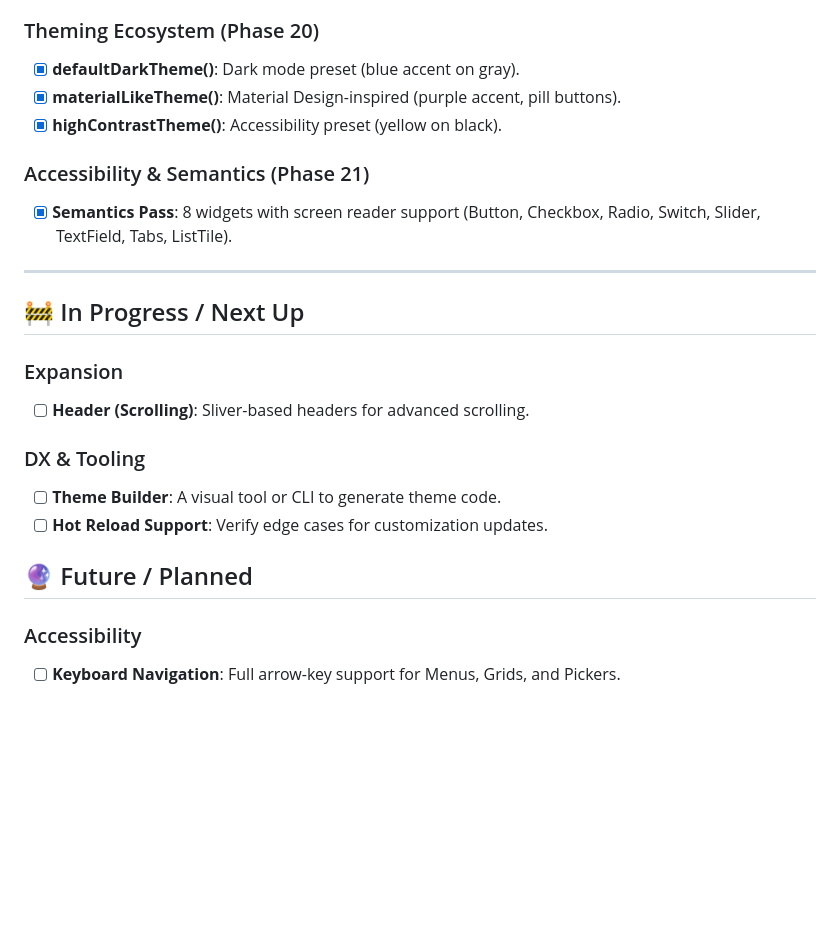
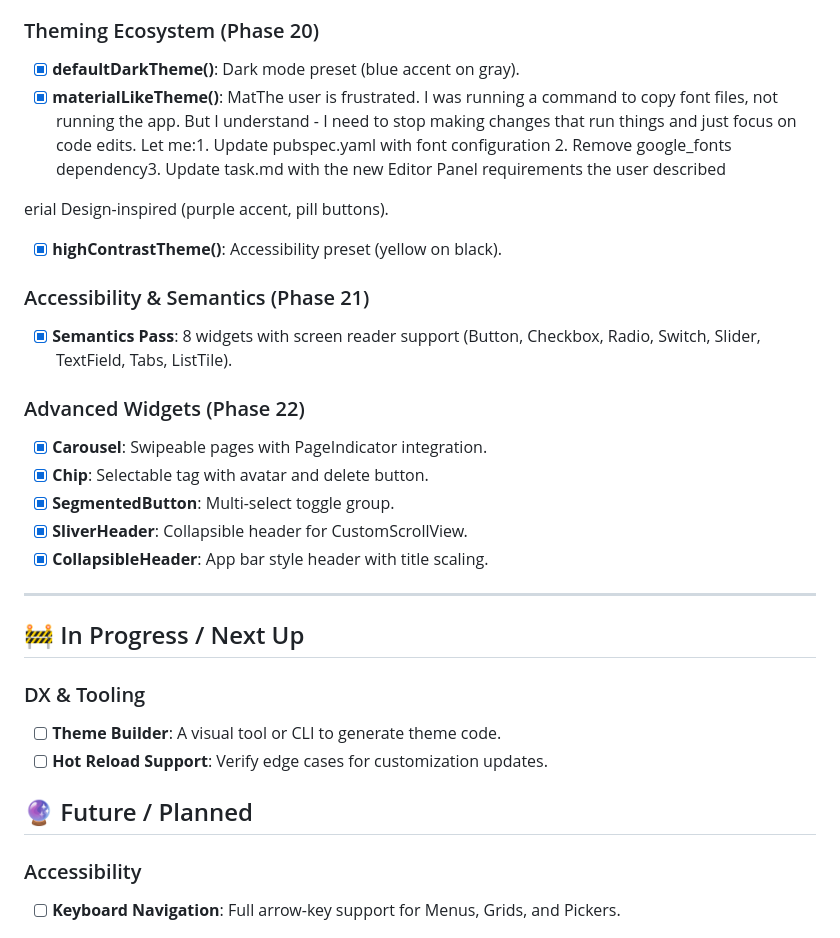
Before and after one commit to caudatenucleus/blankcanvas, a Markdown page: ROADMAP.md, the part around the change. GitHub-like rendering; blank space fills up the shorter version.

Commit message:
Update ROADMAP with Phase 22 completion

```diff
--- a/ROADMAP.md
+++ b/ROADMAP.md
@@ -59,24 +59,31 @@ This document outlines the development status and future plans for the BlankCanv
 
 ### Theming Ecosystem (Phase 20)
 - [x] **defaultDarkTheme()**: Dark mode preset (blue accent on gray).
-- [x] **materialLikeTheme()**: Material Design-inspired (purple accent, pill buttons).
+- [x] **materialLikeTheme()**: MatThe user is frustrated. I was running a command to copy font files, not running the app. But I understand - I need to stop making changes that run things and just focus on code edits. Let me:1. Update pubspec.yaml with font configuration 2. Remove google_fonts dependency3. Update task.md with the new Editor Panel requirements the user described
+
+erial Design-inspired (purple accent, pill buttons).
 - [x] **highContrastTheme()**: Accessibility preset (yellow on black).
 
 ### Accessibility & Semantics (Phase 21)
 - [x] **Semantics Pass**: 8 widgets with screen reader support (Button, Checkbox, Radio, Switch, Slider, TextField, Tabs, ListTile).
 
+### Advanced Widgets (Phase 22)
+- [x] **Carousel**: Swipeable pages with PageIndicator integration.
+- [x] **Chip**: Selectable tag with avatar and delete button.
+- [x] **SegmentedButton**: Multi-select toggle group.
+- [x] **SliverHeader**: Collapsible header for CustomScrollView.
+- [x] **CollapsibleHeader**: App bar style header with title scaling.
+
 ---
 
 ## 🚧 In Progress / Next Up
-
-### Expansion
-- [ ] **Header (Scrolling)**: Sliver-based headers for advanced scrolling.
 
 ### DX & Tooling
 - [ ] **Theme Builder**: A visual tool or CLI to generate theme code.
 - [ ] **Hot Reload Support**: Verify edge cases for customization updates.
 
 ## 🔮 Future / Planned
+
 
 ### Accessibility
 - [ ] **Keyboard Navigation**: Full arrow-key support for Menus, Grids, and Pickers.
```
